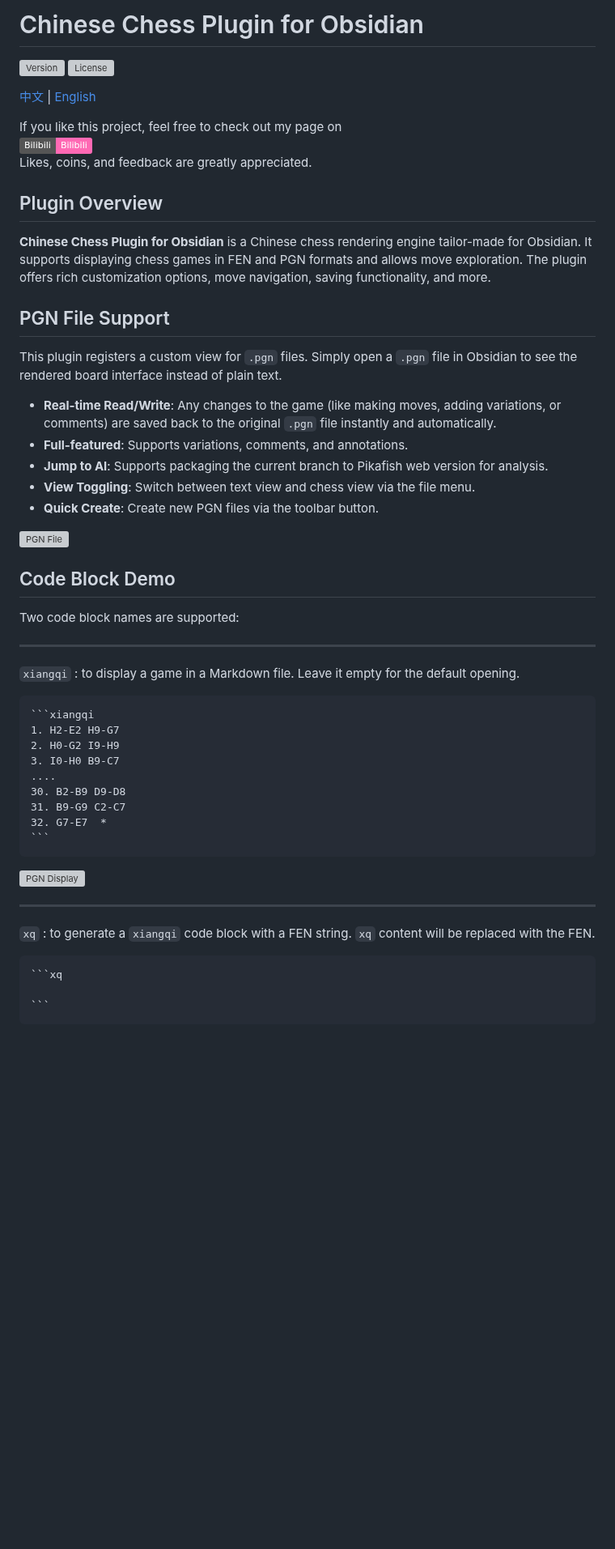
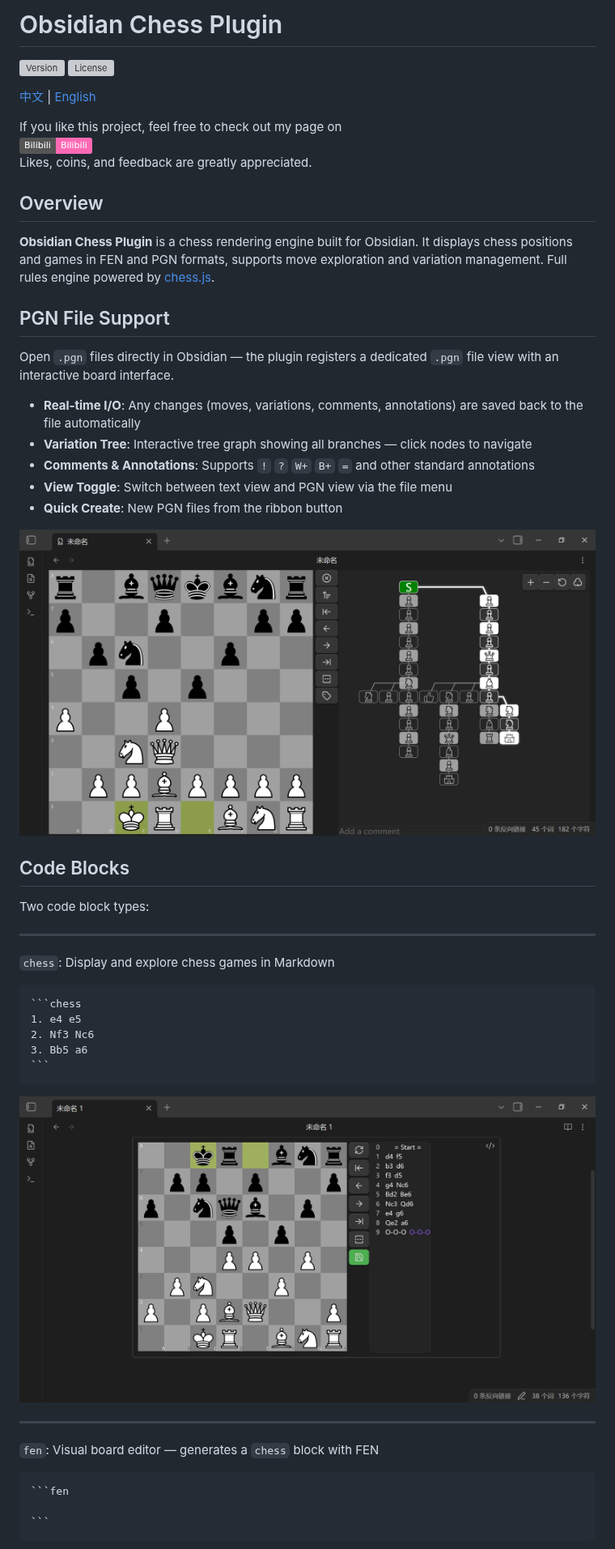
Before and after one commit to west-shell/obsidian-chess-tree, a Markdown page: README.en.md, the part around one of its changes. Shown at 81% size. Rendered like a GitHub page; pictures changed too: IMAGE/MoveList.png (added), IMAGE/PGN文件.png (added); badges without logos; blank space fills up the shorter version; grey boxes are pictures that could not be loaded.

`````diff
--- a/README.en.md
+++ b/README.en.md
@@ -1,2 +1,2 @@
-# Chinese Chess Plugin for Obsidian
+# Obsidian Chess Plugin
 
@@ -9,50 +9,46 @@ If you like this project, feel free to check out my page on
 [![Bilibili](https://img.shields.io/badge/Bilibili-Bilibili-ff69b4?logo=bilibili&logoColor=white)](https://space.bilibili.com/156446344)
 Likes, coins, and feedback are greatly appreciated.
 
-## Plugin Overview
+## Overview
 
-**Chinese Chess Plugin for Obsidian** is a Chinese chess rendering engine tailor-made for Obsidian. It supports displaying chess games in FEN and PGN formats and allows move exploration. The plugin offers rich customization options, move navigation, saving functionality, and more.
+**Obsidian Chess Plugin** is a chess rendering engine built for Obsidian. It displays chess positions and games in FEN and PGN formats, supports move exploration and variation management. Full rules engine powered by [chess.js](https://github.com/jhlywa/chess.js).
 
 ## PGN File Support
 
-This plugin registers a custom view for `.pgn` files. Simply open a `.pgn` file in Obsidian to see the rendered board interface instead of plain text.
+Open `.pgn` files directly in Obsidian — the plugin registers a dedicated `.pgn` file view with an interactive board interface.
 
-- **Real-time Read/Write**: Any changes to the game (like making moves, adding variations, or comments) are saved back to the original `.pgn` file instantly and automatically.
-- **Full-featured**: Supports variations, comments, and annotations.
-- **Jump to AI**: Supports packaging the current branch to Pikafish web version for analysis.
-- **View Toggling**: Switch between text view and chess view via the file menu.
-- **Quick Create**: Create new PGN files via the toolbar button.
+- **Real-time I/O**: Any changes (moves, variations, comments, annotations) are saved back to the file automatically
+- **Variation Tree**: Interactive tree graph showing all branches — click nodes to navigate
+- **Comments & Annotations**: Supports `!` `?` `W+` `B+` `=` and other standard annotations
+- **View Toggle**: Switch between text view and PGN view via the file menu
+- **Quick Create**: New PGN files from the ribbon button
 
 ![PGN File](./IMAGE/PGN文件.png)
 
-## Code Block Demo
-Two code block names are supported:
+## Code Blocks
+
+Two code block types:
 
 ---
 
-`xiangqi` : to display a game in a Markdown file. Leave it empty for the default opening.
+`chess`: Display and explore chess games in Markdown
 
 ````markdown
-```xiangqi
-1. H2-E2 H9-G7
-2. H0-G2 I9-H9
-3. I0-H0 B9-C7
-....
-30. B2-B9 D9-D8
-31. B9-G9 C2-C7
-32. G7-E7  *
+```chess
+1. e4 e5
+2. Nf3 Nc6
+3. Bb5 a6
 ```
 ````
 
-![PGN Display](./IMAGE/PGN测试.png)
+![Move List](./IMAGE/MoveList.png)
 
 ---
 
-`xq` : to generate a `xiangqi` code block with a FEN string.
-`xq` content will be replaced with the FEN.
+`fen`: Visual board editor — generates a `chess` block with FEN
 
 ````markdown
-```xq
+```fen
 
 ```
 ````
`````
Also changed, not shown: other parts of README.en.md (+58 -95 lines), README.md (+74 -109 lines), IMAGE/GenFEN.png (added), IMAGE/打赏.png (added).
